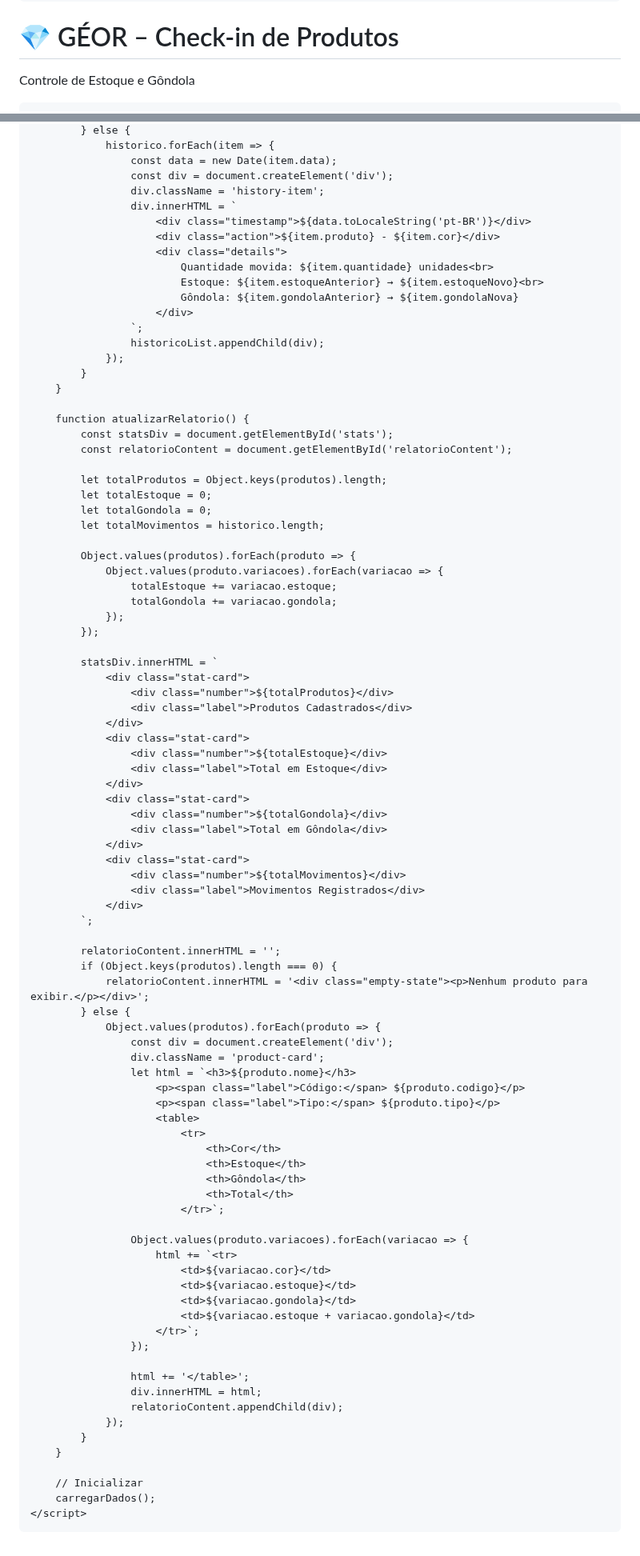
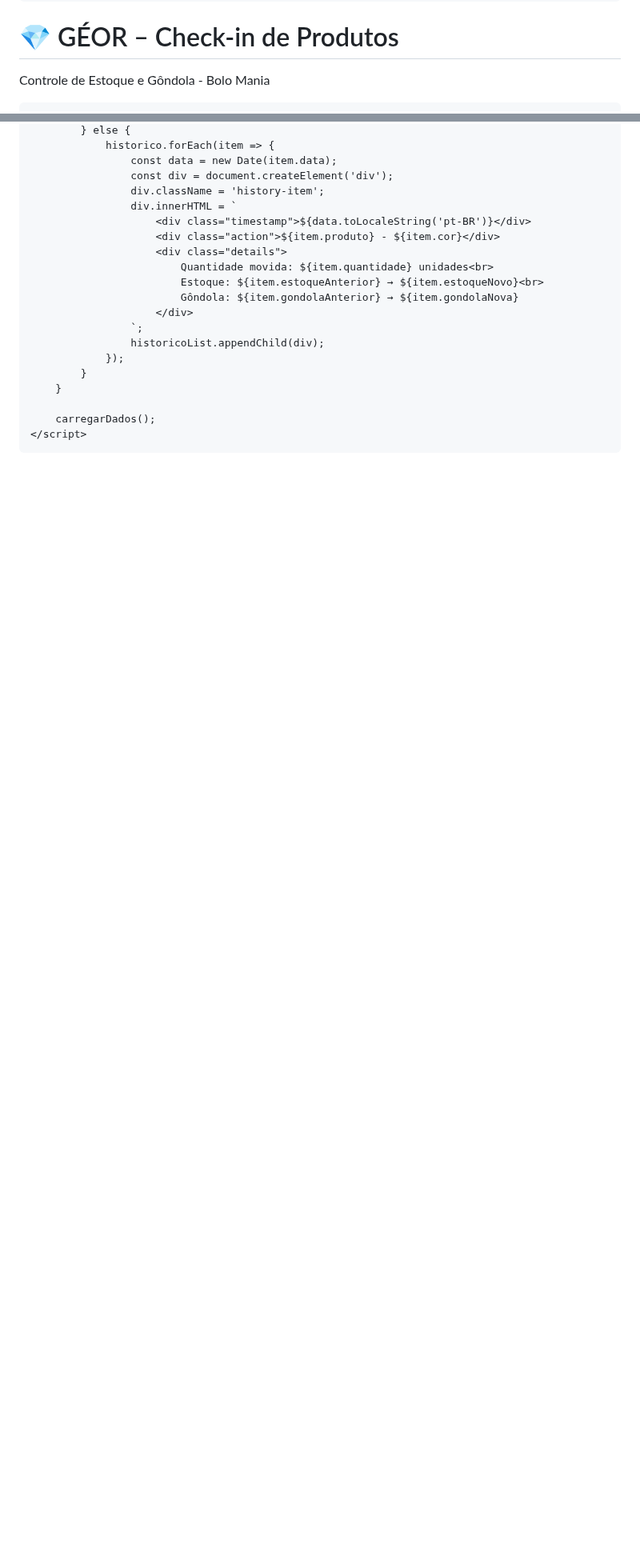
Before and after one commit to danielmelo6364-oss/novocheckin, a Markdown page: README.md, 2 parts joined by grey strips. Shown at 80% size. Drawn GitHub-style; blank space fills up the shorter version.

```diff
--- a/README.md
+++ b/README.md
@@ -386,6 +270,6 @@
     <div class="container">
         <div class="header">
             <h1>💎 GÉOR – Check-in de Produtos</h1>
-            <p>Controle de Estoque e Gôndola</p>
+            <p>Controle de Estoque e Gôndola - Bolo Mania</p>
         </div>
 
@@ -726,76 +608,6 @@
             }
         }
 
-        function atualizarRelatorio() {
-            const statsDiv = document.getElementById('stats');
-            const relatorioContent = document.getElementById('relatorioContent');
-
-            let totalProdutos = Object.keys(produtos).length;
-            let totalEstoque = 0;
-            let totalGondola = 0;
-            let totalMovimentos = historico.length;
-
-            Object.values(produtos).forEach(produto => {
-                Object.values(produto.variacoes).forEach(variacao => {
-                    totalEstoque += variacao.estoque;
-                    totalGondola += variacao.gondola;
-                });
-            });
-
-            statsDiv.innerHTML = `
-                <div class="stat-card">
-                    <div class="number">${totalProdutos}</div>
-                    <div class="label">Produtos Cadastrados</div>
-                </div>
-                <div class="stat-card">
-                    <div class="number">${totalEstoque}</div>
-                    <div class="label">Total em Estoque</div>
-                </div>
-                <div class="stat-card">
-                    <div class="number">${totalGondola}</div>
-                    <div class="label">Total em Gôndola</div>
-                </div>
-                <div class="stat-card">
-                    <div class="number">${totalMovimentos}</div>
-                    <div class="label">Movimentos Registrados</div>
-                </div>
-            `;
-
-            relatorioContent.innerHTML = '';
-            if (Object.keys(produtos).length === 0) {
-                relatorioContent.innerHTML = '<div class="empty-state"><p>Nenhum produto para exibir.</p></div>';
-            } else {
-                Object.values(produtos).forEach(produto => {
-                    const div = document.createElement('div');
-                    div.className = 'product-card';
-                    let html = `<h3>${produto.nome}</h3>
-                        <p><span class="label">Código:</span> ${produto.codigo}</p>
-                        <p><span class="label">Tipo:</span> ${produto.tipo}</p>
-                        <table>
-                            <tr>
-                                <th>Cor</th>
-                                <th>Estoque</th>
-                                <th>Gôndola</th>
-                                <th>Total</th>
-                            </tr>`;
-
-                    Object.values(produto.variacoes).forEach(variacao => {
-                        html += `<tr>
-                            <td>${variacao.cor}</td>
-                            <td>${variacao.estoque}</td>
-                            <td>${variacao.gondola}</td>
-                            <td>${variacao.estoque + variacao.gondola}</td>
-                        </tr>`;
-                    });
-
-                    html += '</table>';
-                    div.innerHTML = html;
-                    relatorioContent.appendChild(div);
-                });
-            }
-        }
-
-        // Inicializar
         carregarDados();
     </script>
 </body>
```
Also changed, not shown: other parts of README.md (+185 -303 lines).
